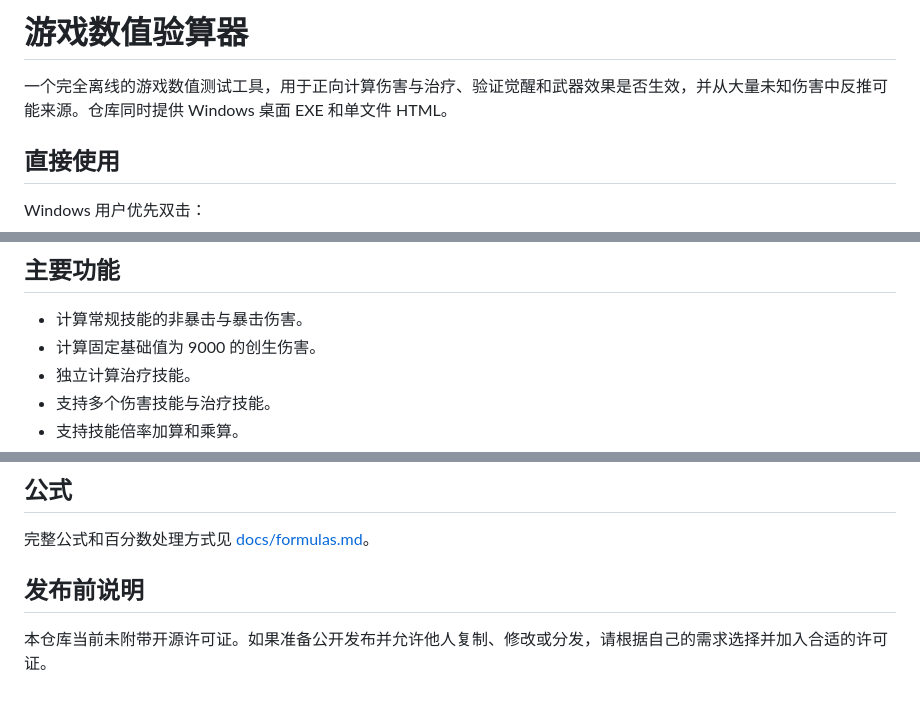
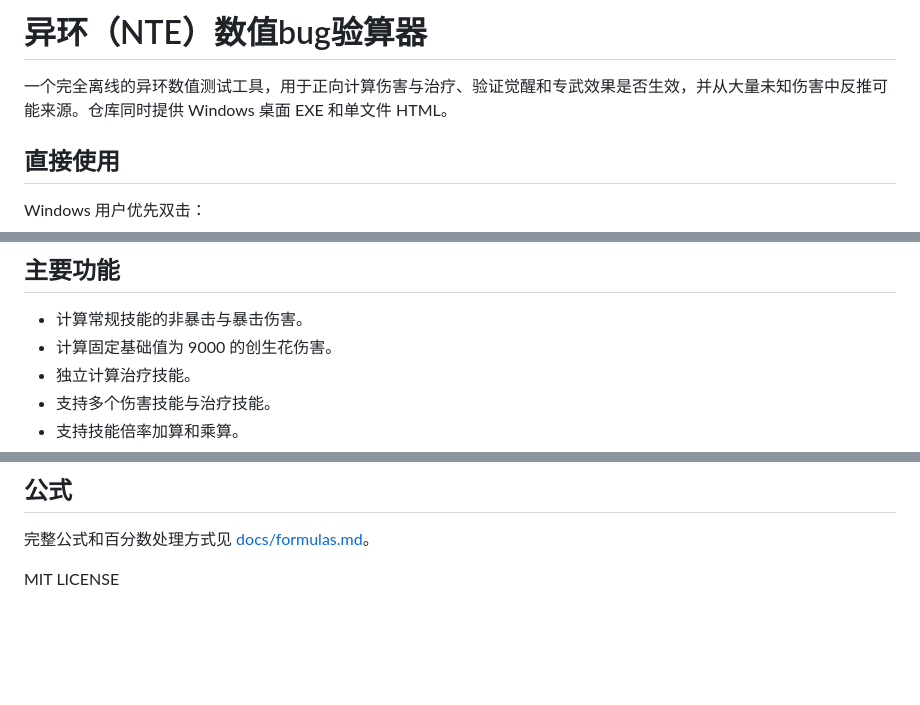
Before and after one commit to DIEtype/DamageBugFinder-For-NTE, a Markdown page: README.md, 3 parts joined by grey strips. GitHub-like rendering; blank space fills up the shorter version.

Commit message:
Revise README for tool name and functionality changes
Updated the README to reflect the new tool name and features.

```diff
--- a/README.md
+++ b/README.md
@@ -1,6 +1,6 @@
-# 游戏数值验算器
+# 异环（NTE）数值bug验算器
 
-一个完全离线的游戏数值测试工具，用于正向计算伤害与治疗、验证觉醒和武器效果是否生效，并从大量未知伤害中反推可能来源。仓库同时提供 Windows 桌面 EXE 和单文件 HTML。
+一个完全离线的异环数值测试工具，用于正向计算伤害与治疗、验证觉醒和专武效果是否生效，并从大量未知伤害中反推可能来源。仓库同时提供 Windows 桌面 EXE 和单文件 HTML。
 
 ## 直接使用
 
@@ -19,7 +19,7 @@ EXE 不需要安装 Python，也不会打开外部浏览器。程序使用 Windo
 ## 主要功能
 
 - 计算常规技能的非暴击与暴击伤害。
-- 计算固定基础值为 9000 的创生伤害。
+- 计算固定基础值为 9000 的创生花伤害。
 - 独立计算治疗技能。
 - 支持多个伤害技能与治疗技能。
 - 支持技能倍率加算和乘算。
@@ -123,6 +123,4 @@ powershell -NoProfile -ExecutionPolicy Bypass -File .\desktop\build.ps1
 
 完整公式和百分数处理方式见 [docs/formulas.md](docs/formulas.md)。
 
-## 发布前说明
-
-本仓库当前未附带开源许可证。如果准备公开发布并允许他人复制、修改或分发，请根据自己的需求选择并加入合适的许可证。
+MIT LICENSE
```
